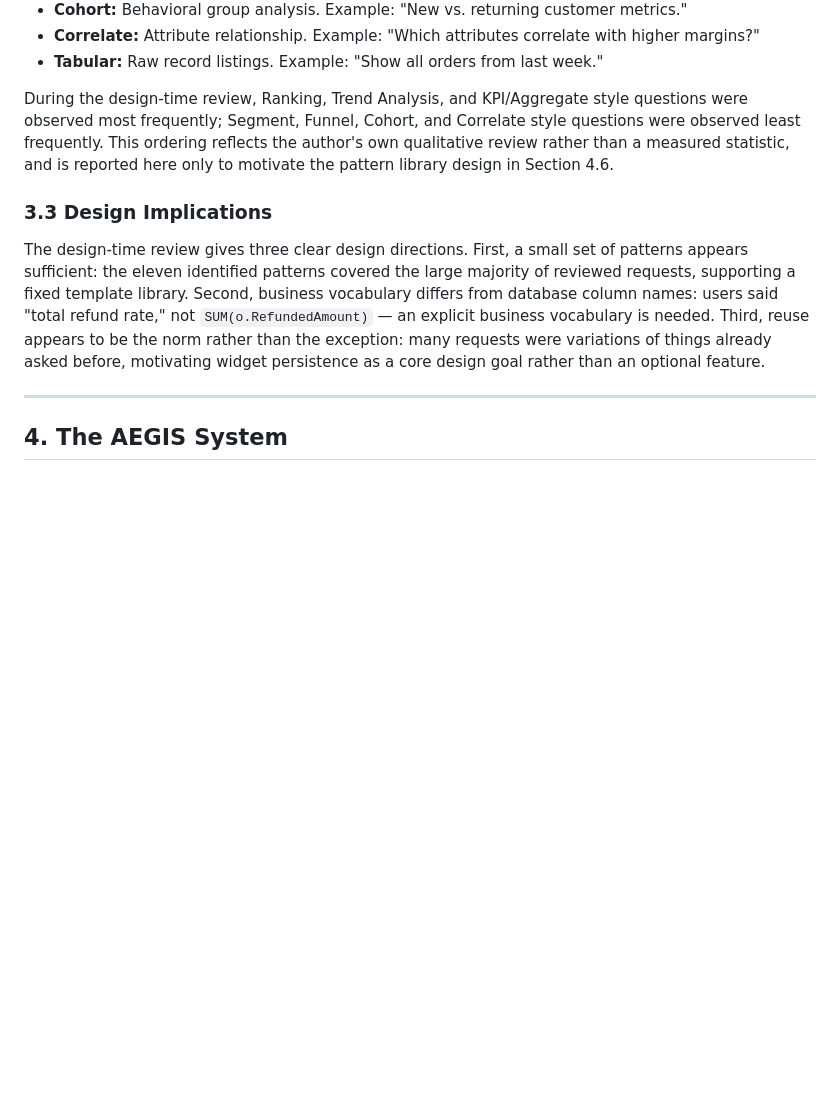
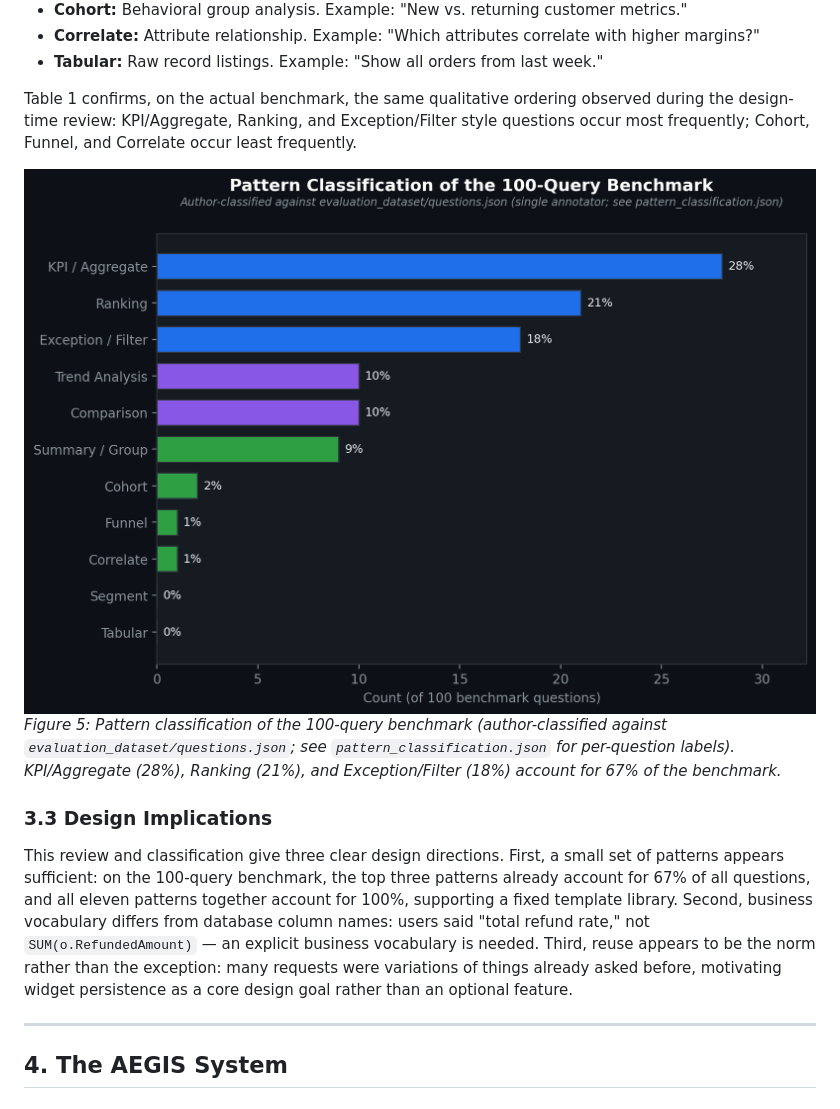
Before and after one commit to md-riaz/AEGIS-Research, a Markdown page: docs/AEGIS_Manuscript.md, the part around the change printed below. GitHub-like rendering; pictures changed too: assets/images/fig_pattern_distribution.png; blank space fills up the shorter version.

```diff
--- a/docs/AEGIS_Manuscript.md
+++ b/docs/AEGIS_Manuscript.md
@@ -107,11 +125,14 @@ The eleven analytics primitives below were identified through a review of repres
 - **Correlate:** Attribute relationship. Example: "Which attributes correlate with higher margins?"
 - **Tabular:** Raw record listings. Example: "Show all orders from last week."
 
-During the design-time review, Ranking, Trend Analysis, and KPI/Aggregate style questions were observed most frequently; Segment, Funnel, Cohort, and Correlate style questions were observed least frequently. This ordering reflects the author's own qualitative review rather than a measured statistic, and is reported here only to motivate the pattern library design in Section 4.6.
+Table 1 confirms, on the actual benchmark, the same qualitative ordering observed during the design-time review: KPI/Aggregate, Ranking, and Exception/Filter style questions occur most frequently; Cohort, Funnel, and Correlate occur least frequently.
+
+![Pattern Classification of the 100-Query Benchmark](../assets/images/fig_pattern_distribution.png)
+*Figure 5: Pattern classification of the 100-query benchmark (author-classified against `evaluation_dataset/questions.json`; see `pattern_classification.json` for per-question labels). KPI/Aggregate (28%), Ranking (21%), and Exception/Filter (18%) account for 67% of the benchmark.*
 
 ### 3.3 Design Implications
 
-The design-time review gives three clear design directions. First, a small set of patterns appears sufficient: the eleven identified patterns covered the large majority of reviewed requests, supporting a fixed template library. Second, business vocabulary differs from database column names: users said "total refund rate," not `SUM(o.RefundedAmount)` — an explicit business vocabulary is needed. Third, reuse appears to be the norm rather than the exception: many requests were variations of things already asked before, motivating widget persistence as a core design goal rather than an optional feature.
+This review and classification give three clear design directions. First, a small set of patterns appears sufficient: on the 100-query benchmark, the top three patterns already account for 67% of all questions, and all eleven patterns together account for 100%, supporting a fixed template library. Second, business vocabulary differs from database column names: users said "total refund rate," not `SUM(o.RefundedAmount)` — an explicit business vocabulary is needed. Third, reuse appears to be the norm rather than the exception: many requests were variations of things already asked before, motivating widget persistence as a core design goal rather than an optional feature.
 
 ---
 
```
Also changed, not shown: other parts of docs/AEGIS_Manuscript.md (+19 -1 lines), evaluation_dataset/README.md (+13 -5 lines), 12 other files.
